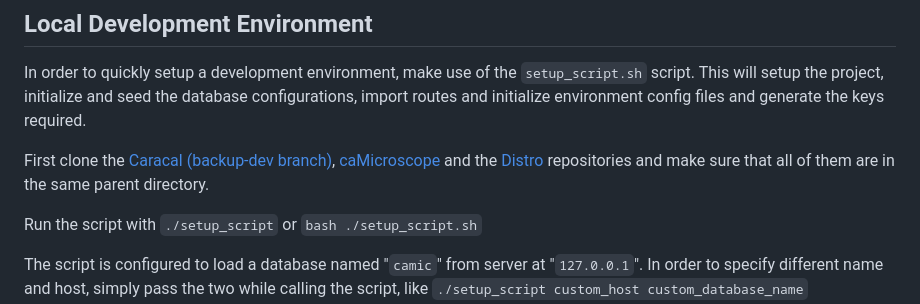
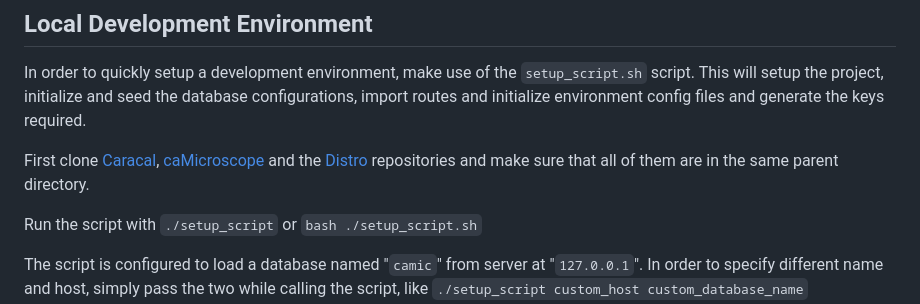
Before and after one commit to camicroscope/Caracal, a Markdown page: README.md, the part around the change. Rendered like a GitHub page.

Commit message:
no more backup dev branch

```diff
--- a/README.md
+++ b/README.md
@@ -59,7 +59,7 @@ An item with no filter value is returned in all cases, and is thus also public.
 ## Local Development Environment
 In order to quickly setup a development environment, make use of the `setup_script.sh` script. This will setup the project, initialize and seed the database configurations, import routes and initialize environment config files and generate the keys required.
 
-First clone the <a href = "https://github.com/camicroscope/Caracal/tree/backup-dev">Caracal (backup-dev branch)</a>, <a href = "https://github.com/camicroscope/caMicroscope">caMicroscope</a> and the <a href = "https://github.com/camicroscope/Distro">Distro</a> repositories and make sure that all of them are in the same parent directory.
+First clone <a href = "https://github.com/camicroscope/Caracal">Caracal</a>, <a href = "https://github.com/camicroscope/caMicroscope">caMicroscope</a> and the <a href = "https://github.com/camicroscope/Distro">Distro</a> repositories and make sure that all of them are in the same parent directory.
 
 Run the script with  `./setup_script` or `bash ./setup_script.sh`
 
```
